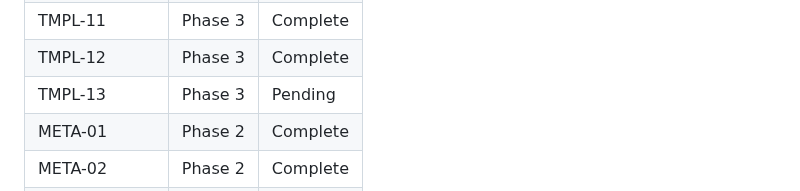
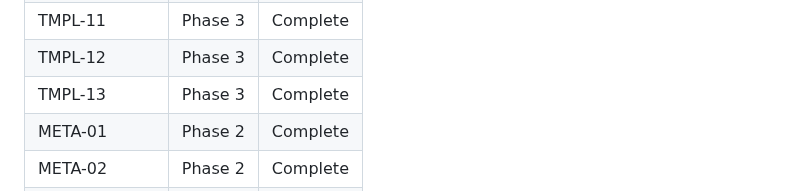
Before and after one commit to DavidZenz/typstR, a Markdown page: .planning/REQUIREMENTS.md, the part around one of its changes. Drawn GitHub-style.

```diff
--- a/.planning/REQUIREMENTS.md
+++ b/.planning/REQUIREMENTS.md
@@ -127,7 +127,7 @@ Which phases cover which requirements. Updated during roadmap creation.
 | TMPL-10 | Phase 3 | Complete |
 | TMPL-11 | Phase 3 | Complete |
 | TMPL-12 | Phase 3 | Complete |
-| TMPL-13 | Phase 3 | Pending |
+| TMPL-13 | Phase 3 | Complete |
 | META-01 | Phase 2 | Complete |
 | META-02 | Phase 2 | Complete |
 | META-03 | Phase 2 | Complete |
```
Also changed, not shown: other parts of .planning/REQUIREMENTS.md (+1 -1 lines), .planning/STATE.md (+7 -4 lines), 1 other file.
